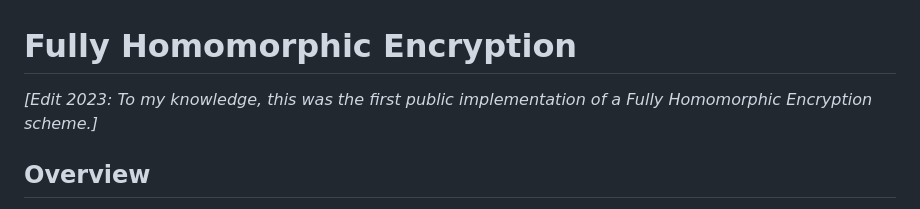
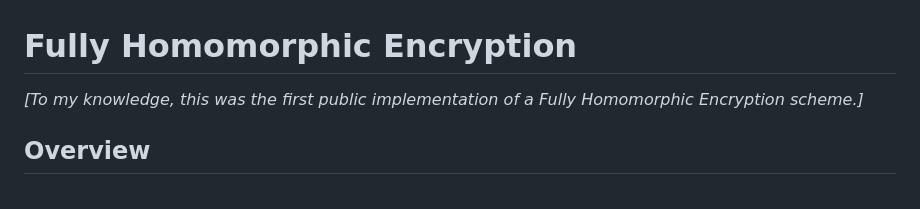
Before and after one commit to rdancer/fhe, a Markdown page: README.md, the part around the change. Drawn GitHub-style.

```diff
--- a/README.md
+++ b/README.md
@@ -1,6 +1,6 @@
 # Fully Homomorphic Encryption
 
-*[Edit 2023: To my knowledge, this was the first public implementation of a Fully Homomorphic Encryption scheme.]*
+*[To my knowledge, this was the first public implementation of a Fully Homomorphic Encryption scheme.]*
 
 ## Overview
 
```
